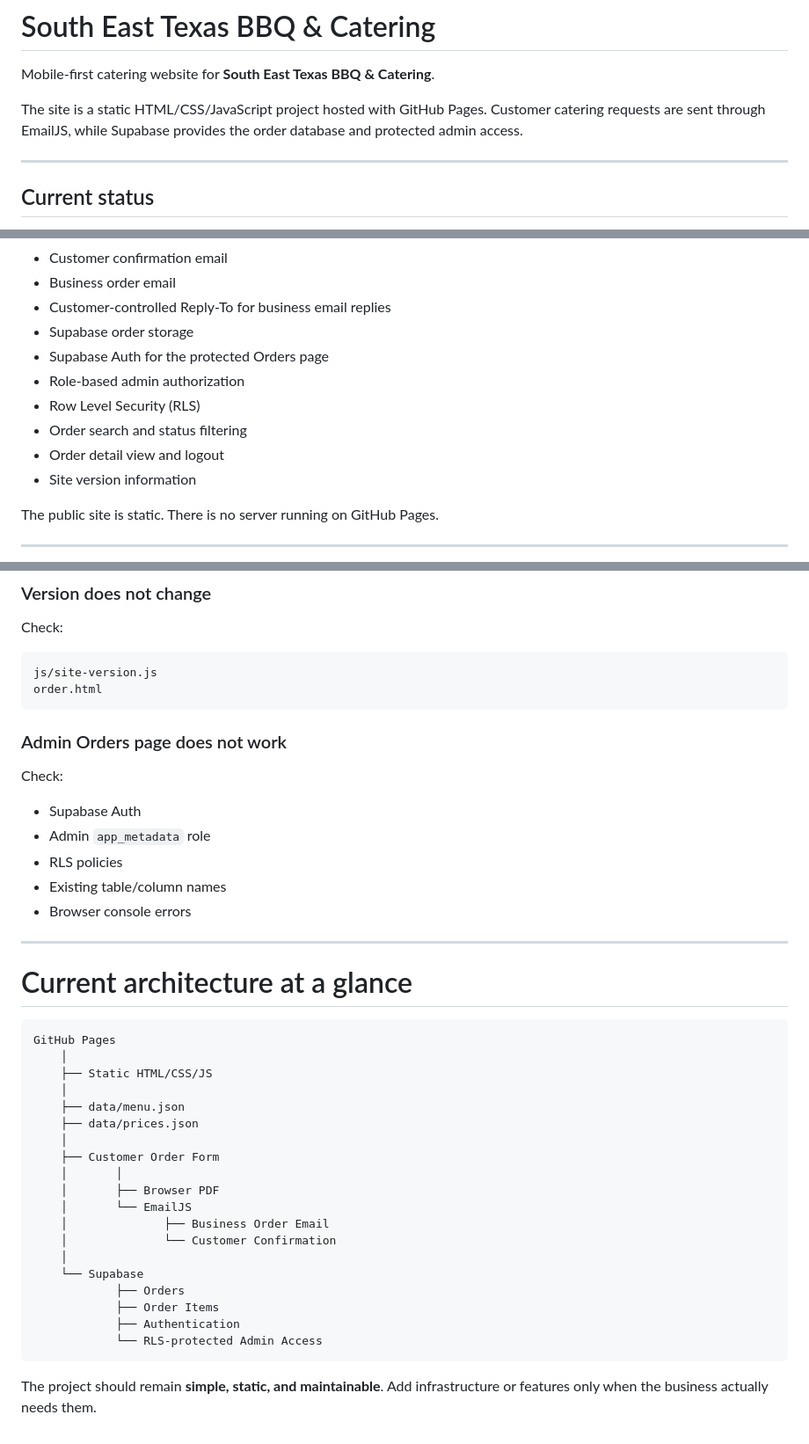
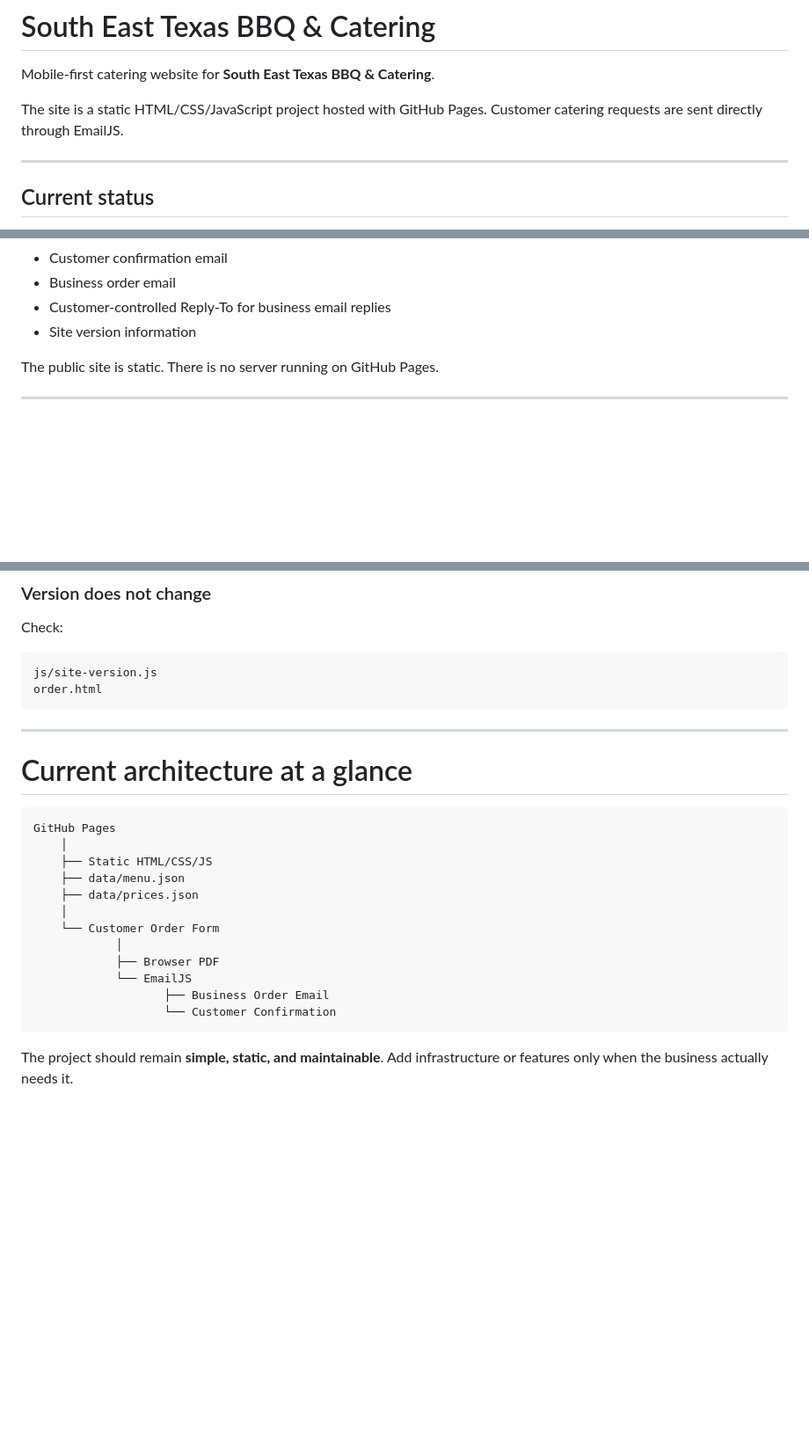
Before and after one commit to WestbergLabs/set-bbq-website, a Markdown page: README.md, 3 parts joined by grey strips. Shown at 88% size. Drawn GitHub-style; blank space fills up the shorter version.

````diff
--- a/README.md
+++ b/README.md
@@ -2,7 +2,7 @@
 
 Mobile-first catering website for **South East Texas BBQ & Catering**.
 
-The site is a static HTML/CSS/JavaScript project hosted with GitHub Pages. Customer catering requests are sent through EmailJS, while Supabase provides the order database and protected admin access.
+The site is a static HTML/CSS/JavaScript project hosted with GitHub Pages. Customer catering requests are sent directly through EmailJS.
 
 ---
 
@@ -20,12 +20,6 @@ The production site currently supports:
 - Customer confirmation email
 - Business order email
 - Customer-controlled Reply-To for business email replies
-- Supabase order storage
-- Supabase Auth for the protected Orders page
-- Role-based admin authorization
-- Row Level Security (RLS)
-- Order search and status filtering
-- Order detail view and logout
 - Site version information
 
 The public site is static. There is no server running on GitHub Pages.
@@ -591,16 +489,6 @@ js/site-version.js
 order.html
 ```
 
-### Admin Orders page does not work
-
-Check:
-
-- Supabase Auth
-- Admin `app_metadata` role
-- RLS policies
-- Existing table/column names
-- Browser console errors
-
 ---
 
 # Current architecture at a glance
@@ -609,22 +497,15 @@ Check:
 GitHub Pages
     │
     ├── Static HTML/CSS/JS
-    │
     ├── data/menu.json
     ├── data/prices.json
     │
-    ├── Customer Order Form
-    │       │
-    │       ├── Browser PDF
-    │       └── EmailJS
-    │              ├── Business Order Email
-    │              └── Customer Confirmation
-    │
-    └── Supabase
-            ├── Orders
-            ├── Order Items
-            ├── Authentication
-            └── RLS-protected Admin Access
+    └── Customer Order Form
+            │
+            ├── Browser PDF
+            └── EmailJS
+                   ├── Business Order Email
+                   └── Customer Confirmation
 ```
 
-The project should remain **simple, static, and maintainable**. Add infrastructure or features only when the business actually needs them.
+The project should remain **simple, static, and maintainable**. Add infrastructure or features only when the business actually needs it.
````
Also changed, not shown: other parts of README.md (+1 -97 lines).
